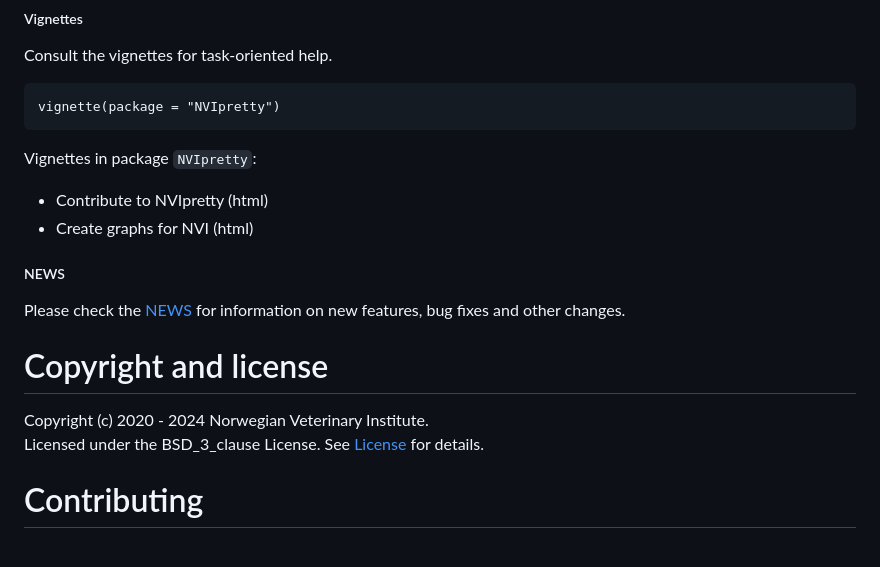
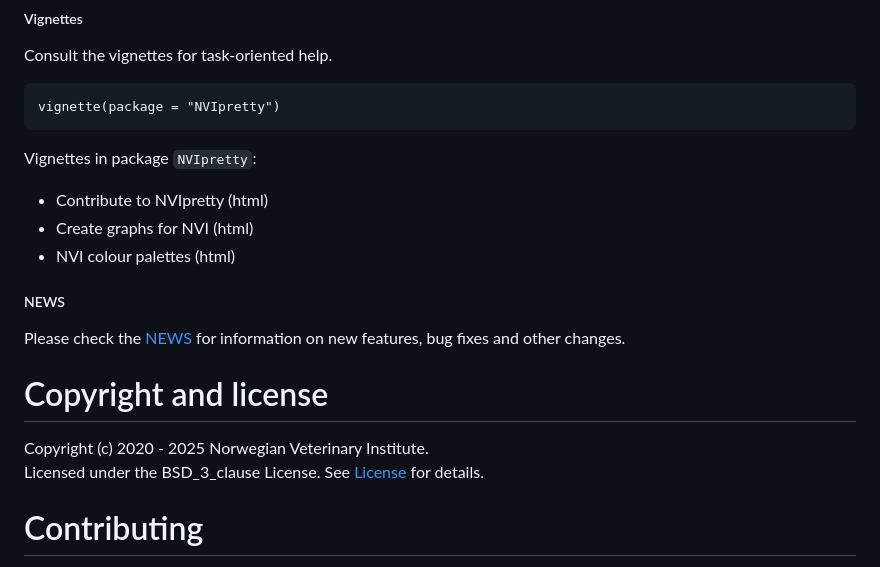
Before and after one commit to PetterHopp/NVIpretty, a Markdown page: README.md, the part around the change. Rendered like a GitHub page.

Commit message:
chore: updated README Updeted copyright year. Included "NVI colour palettes" in vignette list.

```diff
--- a/README.md
+++ b/README.md
@@ -123,6 +123,7 @@ Vignettes in package `NVIpretty`:
 
 -   Contribute to NVIpretty (html)
 -   Create graphs for NVI (html)
+-   NVI colour palettes (html)
 
 ##### NEWS
 
@@ -132,7 +133,7 @@ for information on new features, bug fixes and other changes.
 
 # Copyright and license
 
-Copyright (c) 2020 - 2024 Norwegian Veterinary Institute.
+Copyright (c) 2020 - 2025 Norwegian Veterinary Institute.
 Licensed under the BSD\_3\_clause License. See
 [License](https://github.com/NorwegianVeterinaryInstitute/NVIpretty/blob/main/LICENSE)
 for details.
```
